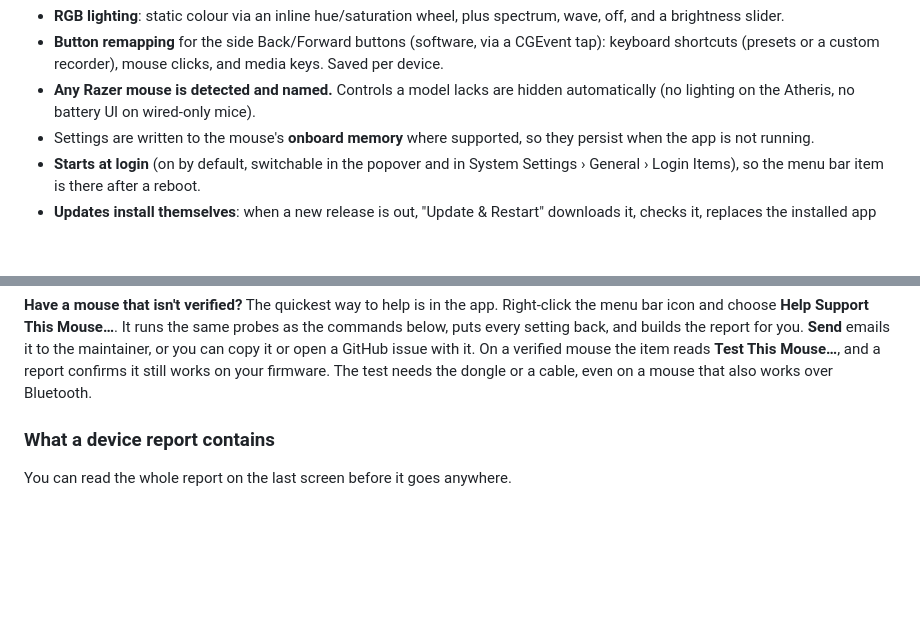
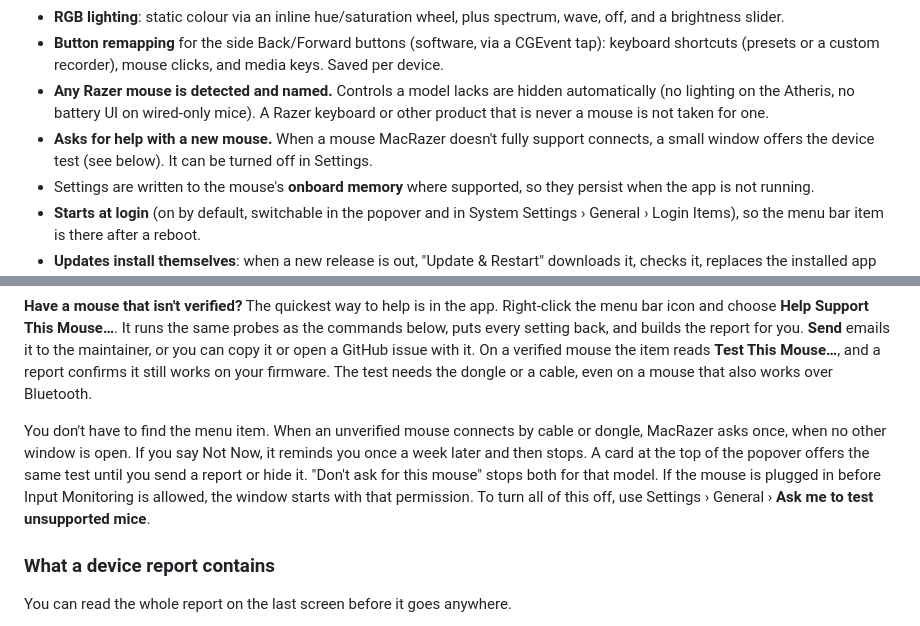
Before and after one commit to SorcRR/MacRazer, a Markdown page: README.md, 2 parts joined by grey strips. GitHub-like rendering; blank space fills up the shorter version.

```diff
--- a/README.md
+++ b/README.md
@@ -34,7 +34,10 @@ Razer mice that use the same HID protocol family, but those are untested, so tre
   keyboard shortcuts (presets or a custom recorder), mouse clicks, and media keys. Saved per
   device.
 - **Any Razer mouse is detected and named.** Controls a model lacks are hidden automatically
-  (no lighting on the Atheris, no battery UI on wired-only mice).
+  (no lighting on the Atheris, no battery UI on wired-only mice). A Razer keyboard or other
+  product that is never a mouse is not taken for one.
+- **Asks for help with a new mouse.** When a mouse MacRazer doesn't fully support connects, a
+  small window offers the device test (see below). It can be turned off in Settings.
 - Settings are written to the mouse's **onboard memory** where supported, so they persist when
   the app is not running.
 - **Starts at login** (on by default, switchable in the popover and in System Settings ›
@@ -81,6 +84,13 @@ commands below, puts every setting back, and builds the report for you. **Send**
 the maintainer, or you can copy it or open a GitHub issue with it. On a verified mouse the item
 reads **Test This Mouse…**, and a report confirms it still works on your firmware. The test
 needs the dongle or a cable, even on a mouse that also works over Bluetooth.
+
+You don't have to find the menu item. When an unverified mouse connects by cable or dongle,
+MacRazer asks once, when no other window is open. If you say Not Now, it reminds you once a
+week later and then stops. A card at the top of the popover offers the same test until you send
+a report or hide it. "Don't ask for this mouse" stops both for that model. If the mouse is
+plugged in before Input Monitoring is allowed, the window starts with that permission. To turn
+all of this off, use Settings › General › **Ask me to test unsupported mice**.
 
 ### What a device report contains
 
```
Also changed, not shown: CONTRIBUTING.md (+3 -2 lines), Documentation/DOCUMENTATION.md (+45 -5 lines).
